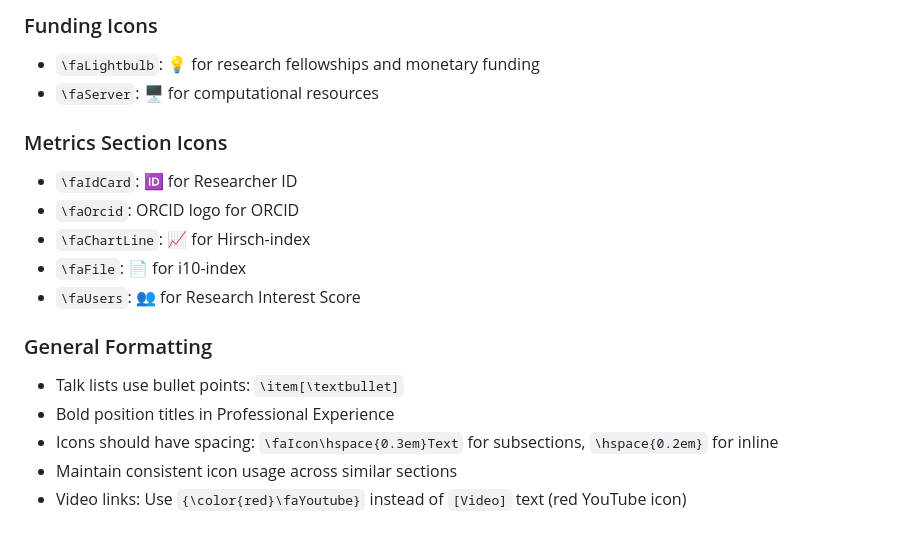
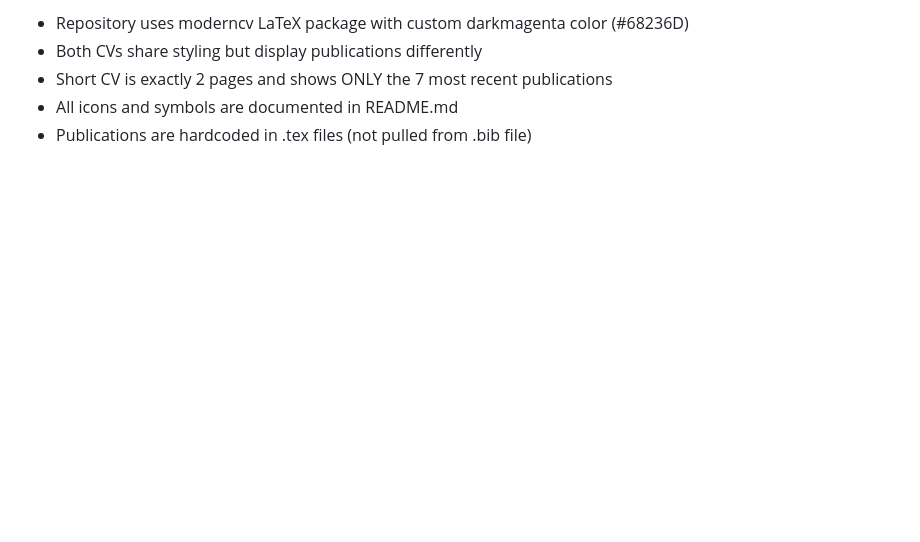
Before and after one commit to VatsalSy/Vatsal_CV, a Markdown page: CLAUDE.md, the part around one of its changes. Rendered like a GitHub page; blank space fills up the shorter version.

```diff
--- a/CLAUDE.md
+++ b/CLAUDE.md
@@ -172,20 +117,5 @@ When asked to update one CV or the other:
-### Funding Icons
-
-- `\faLightbulb`: 💡 for research fellowships and monetary funding
-- `\faServer`: 🖥️ for computational resources
-
-### Metrics Section Icons
-
-- `\faIdCard`: 🆔 for Researcher ID
-- `\faOrcid`: ORCID logo for ORCID
-- `\faChartLine`: 📈 for Hirsch-index
-- `\faFile`: 📄 for i10-index
-- `\faUsers`: 👥 for Research Interest Score
-
-### General Formatting
-
-- Talk lists use bullet points: `\item[\textbullet]`
-- Bold position titles in Professional Experience
-- Icons should have spacing: `\faIcon\hspace{0.3em}Text` for subsections, `\hspace{0.2em}` for inline
-- Maintain consistent icon usage across similar sections
-- Video links: Use `{\color{red}\faYoutube}` instead of `[Video]` text (red YouTube icon)
+- Repository uses moderncv LaTeX package with custom darkmagenta color (#68236D)
+- Both CVs share styling but display publications differently
+- Short CV is exactly 2 pages and shows ONLY the 7 most recent publications
+- All icons and symbols are documented in README.md
+- Publications are hardcoded in .tex files (not pulled from .bib file)
```
Also changed, not shown: other parts of CLAUDE.md (+58 -113 lines).
